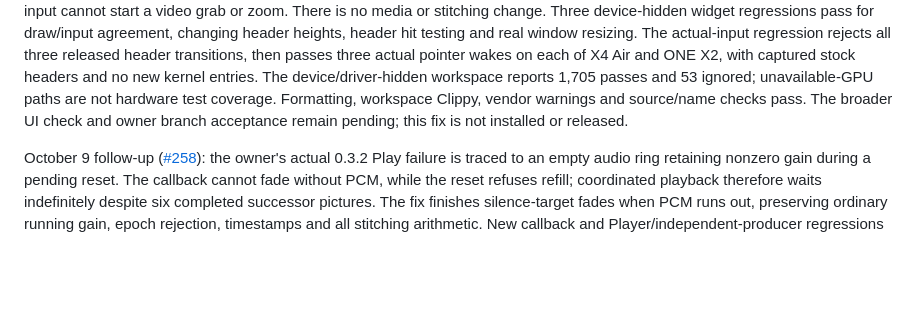
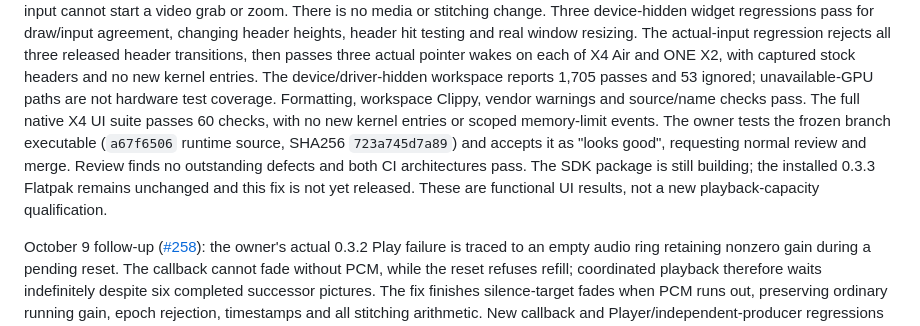
Before and after one commit to aeharding/kjerag, a Markdown page: docs/ROADMAP.md, the part around the change. Drawn GitHub-style; blank space fills up the shorter version.

Commit message:
docs: record hover-bar branch acceptance

```diff
--- a/docs/ROADMAP.md
+++ b/docs/ROADMAP.md
@@ -45,8 +45,13 @@ actual pointer wakes on each of X4 Air and ONE X2, with captured stock headers
 and no new kernel entries. The device/driver-hidden workspace reports 1,705
 passes and 53 ignored; unavailable-GPU paths are not hardware test coverage.
 Formatting, workspace Clippy, vendor warnings and source/name checks pass.
-The broader UI check and owner branch acceptance remain pending; this fix is
-not installed or released.
+The full native X4 UI suite passes 60 checks, with no new kernel entries or
+scoped memory-limit events. The owner tests the frozen branch executable
+(`a67f6506` runtime source, SHA256 `723a745d7a89`) and accepts it as "looks good",
+requesting normal review and merge. Review finds no outstanding defects and
+both CI architectures pass. The SDK package is still building; the installed
+0.3.3 Flatpak remains unchanged and this fix is not yet released. These are
+functional UI results, not a new playback-capacity qualification.
 
 October 9 follow-up ([#258](https://github.com/aeharding/kjerag/issues/258)):
 the owner's actual 0.3.2 Play failure is traced to an
```
